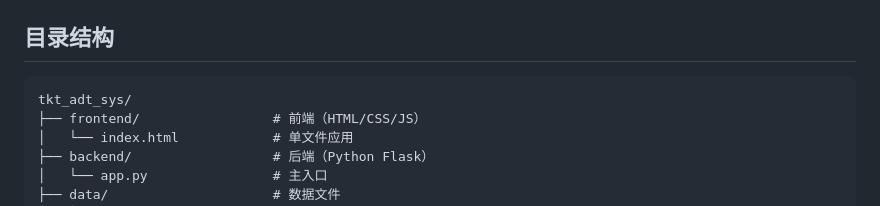
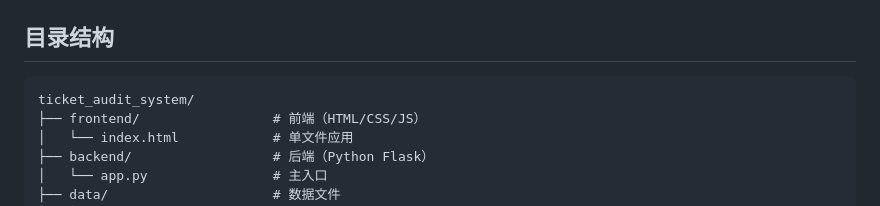
Before and after one commit to hub2007/ticket_audit_system, a Markdown page: README.md, the part around the change. Drawn GitHub-style.

Commit message:
init commit

````diff
--- a/README.md
+++ b/README.md
@@ -32,7 +32,7 @@
 ## 目录结构
 
 ```
-tkt_adt_sys/
+ticket_audit_system/
 ├── frontend/                 # 前端（HTML/CSS/JS）
 │   └── index.html            # 单文件应用
 ├── backend/                  # 后端（Python Flask）
````
